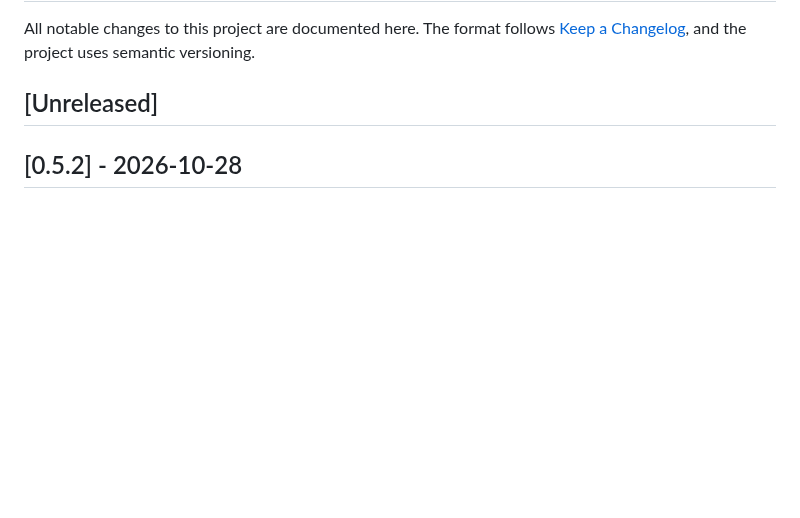
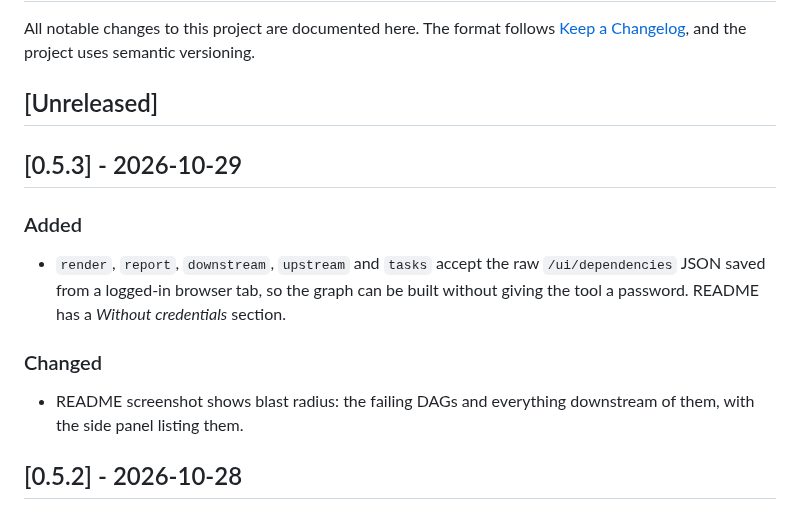
Before and after one commit to fridayqq/airflow-depgraph, a Markdown page: CHANGELOG.md, the part around the change. GitHub-like rendering; blank space fills up the shorter version.

```diff
--- a/CHANGELOG.md
+++ b/CHANGELOG.md
@@ -4,6 +4,14 @@ All notable changes to this project are documented here. The format follows
 [Keep a Changelog](https://keepachangelog.com/en/1.1.0/), and the project uses semantic versioning.
 
 ## [Unreleased]
+
+## [0.5.3] - 2026-10-29
+
+### Added
+- `render`, `report`, `downstream`, `upstream` and `tasks` accept the raw `/ui/dependencies` JSON saved from a logged-in browser tab, so the graph can be built without giving the tool a password. README has a *Without credentials* section.
+
+### Changed
+- README screenshot shows blast radius: the failing DAGs and everything downstream of them, with the side panel listing them.
 
 ## [0.5.2] - 2026-10-28
 
```
Also changed, not shown: README.md (+19 -3 lines), skills/airflow-depgraph/SKILL.md (+4 -1 lines), docs/images/page.png, 4 other files.
